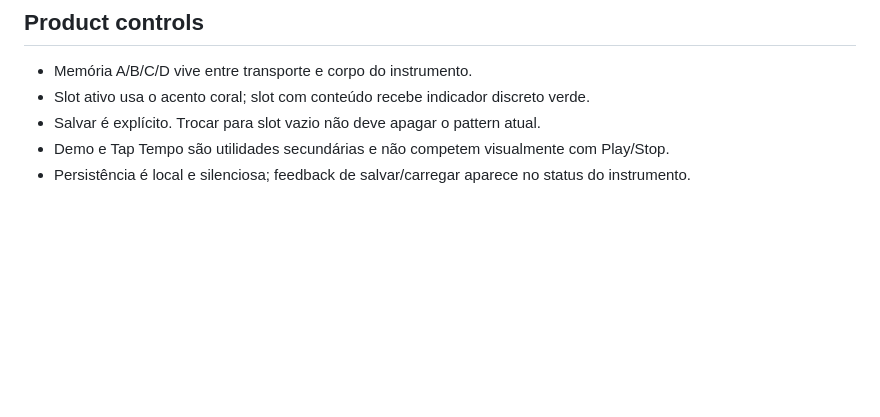
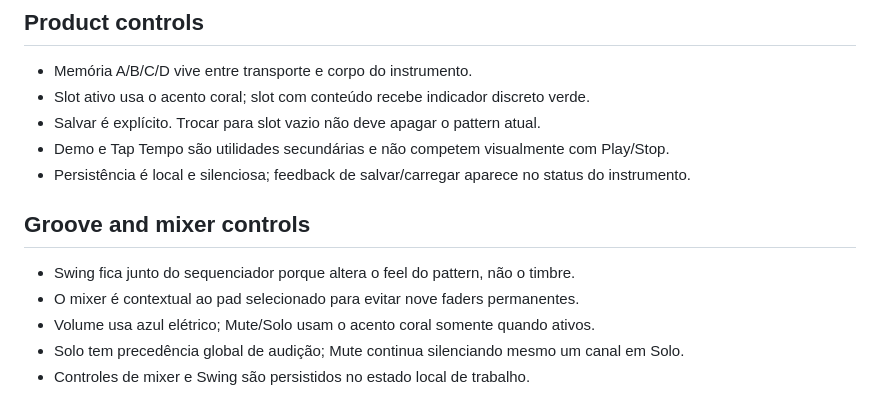
Before and after one commit to paulociano/bateria-digital, a Markdown page: DESIGN.md, the part around the change. Rendered like a GitHub page; blank space fills up the shorter version.

Commit message:
docs: define groove and mixer controls

```diff
--- a/DESIGN.md
+++ b/DESIGN.md
@@ -90,3 +90,12 @@ Evitar motion decorativo contínuo. Respeitar `prefers-reduced-motion`.
 - Salvar é explícito. Trocar para slot vazio não deve apagar o pattern atual.
 - Demo e Tap Tempo são utilidades secundárias e não competem visualmente com Play/Stop.
 - Persistência é local e silenciosa; feedback de salvar/carregar aparece no status do instrumento.
+
+
+## Groove and mixer controls
+
+- Swing fica junto do sequenciador porque altera o feel do pattern, não o timbre.
+- O mixer é contextual ao pad selecionado para evitar nove faders permanentes.
+- Volume usa azul elétrico; Mute/Solo usam o acento coral somente quando ativos.
+- Solo tem precedência global de audição; Mute continua silenciando mesmo um canal em Solo.
+- Controles de mixer e Swing são persistidos no estado local de trabalho.
```
